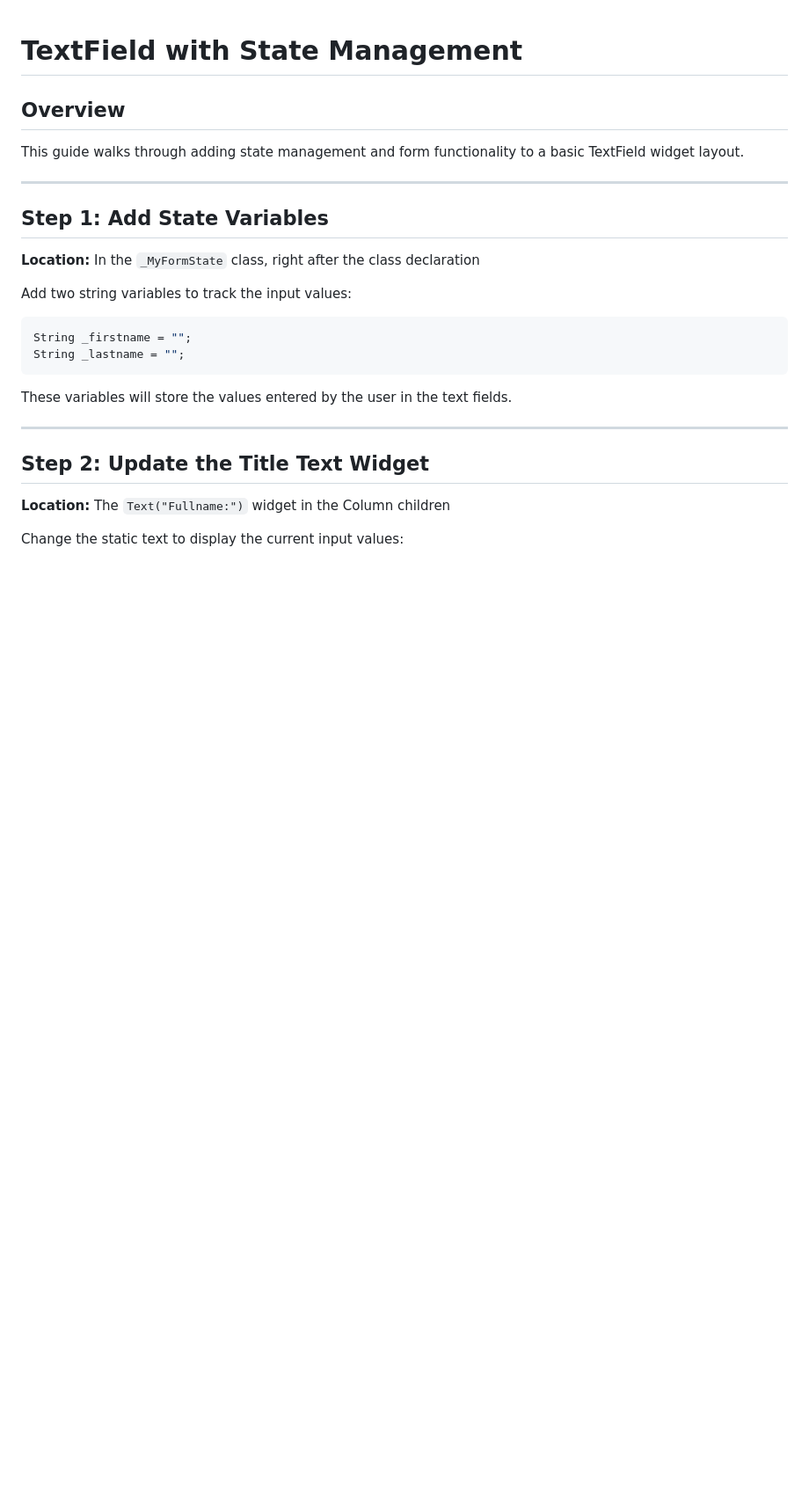
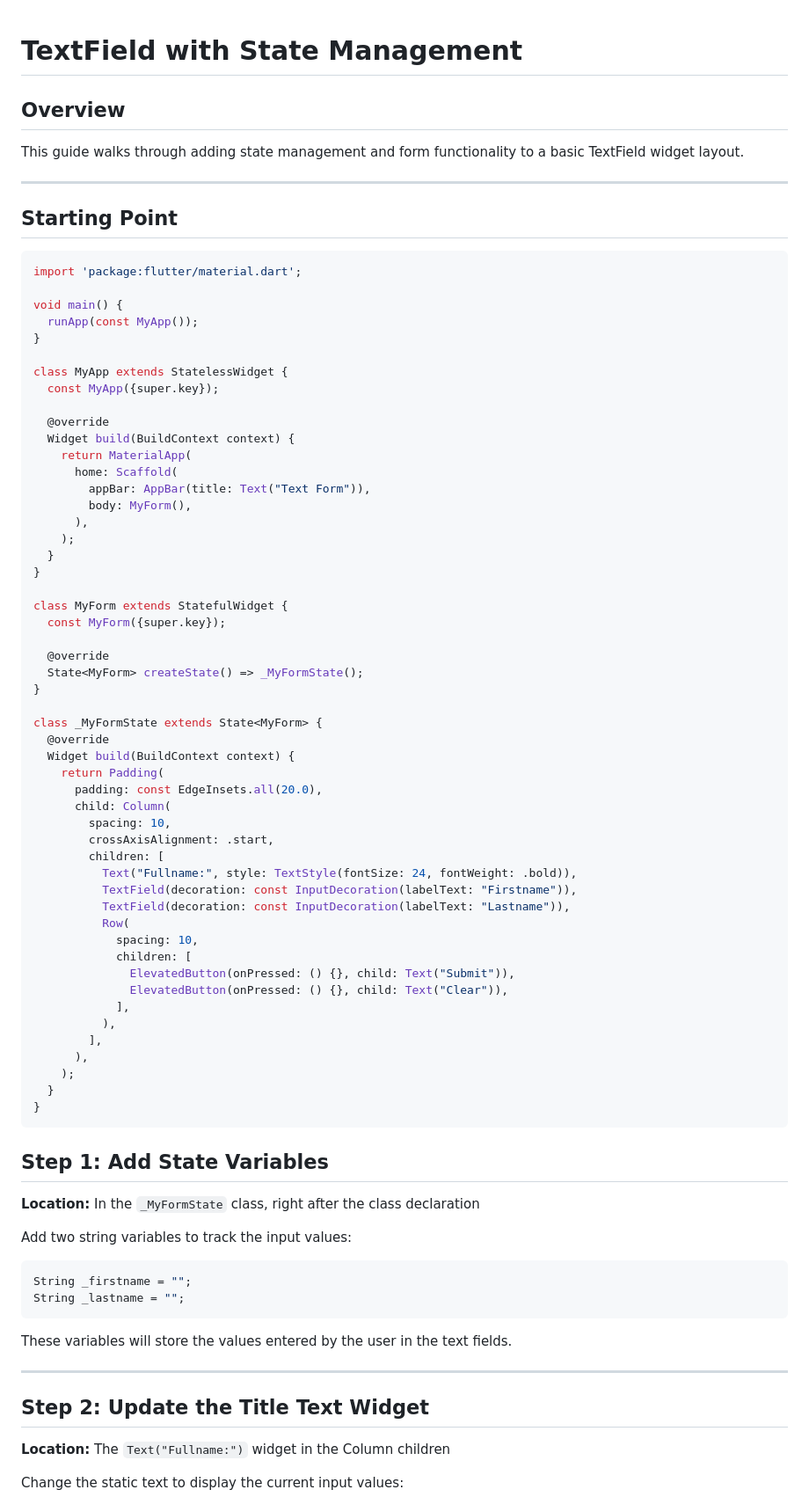
Before and after one commit to mobileapp-68/textform, a Markdown page: markdowns/t01.md, the part around the change. Shown at 88% size. Rendered like a GitHub page; blank space fills up the shorter version.

Commit message:
Add initial form layout with state management: implement MyApp and MyForm classes with TextFields and buttons

````diff
--- a/markdowns/t01.md
+++ b/markdowns/t01.md
@@ -5,6 +5,62 @@
 This guide walks through adding state management and form functionality to a basic TextField widget layout.
 
 ---
+
+## Starting Point
+
+```dart
+import 'package:flutter/material.dart';
+
+void main() {
+  runApp(const MyApp());
+}
+
+class MyApp extends StatelessWidget {
+  const MyApp({super.key});
+
+  @override
+  Widget build(BuildContext context) {
+    return MaterialApp(
+      home: Scaffold(
+        appBar: AppBar(title: Text("Text Form")),
+        body: MyForm(),
+      ),
+    );
+  }
+}
+
+class MyForm extends StatefulWidget {
+  const MyForm({super.key});
+
+  @override
+  State<MyForm> createState() => _MyFormState();
+}
+
+class _MyFormState extends State<MyForm> {
+  @override
+  Widget build(BuildContext context) {
+    return Padding(
+      padding: const EdgeInsets.all(20.0),
+      child: Column(
+        spacing: 10,
+        crossAxisAlignment: .start,
+        children: [
+          Text("Fullname:", style: TextStyle(fontSize: 24, fontWeight: .bold)),
+          TextField(decoration: const InputDecoration(labelText: "Firstname")),
+          TextField(decoration: const InputDecoration(labelText: "Lastname")),
+          Row(
+            spacing: 10,
+            children: [
+              ElevatedButton(onPressed: () {}, child: Text("Submit")),
+              ElevatedButton(onPressed: () {}, child: Text("Clear")),
+            ],
+          ),
+        ],
+      ),
+    );
+  }
+}
+```
 
 ## Step 1: Add State Variables
 
````
